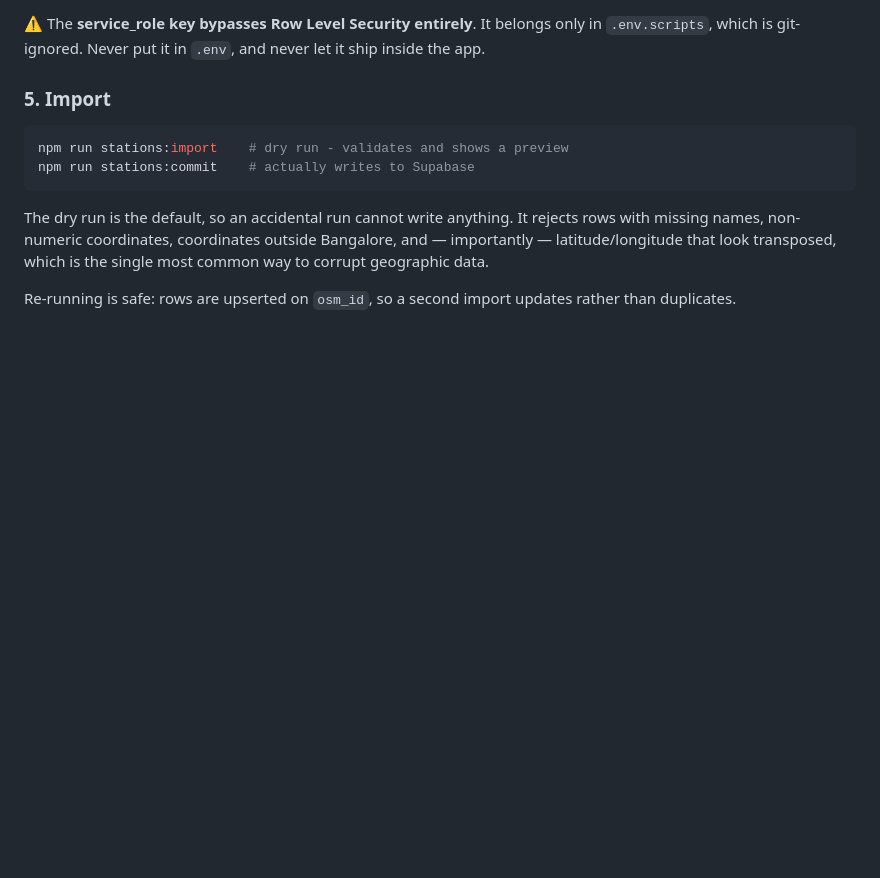
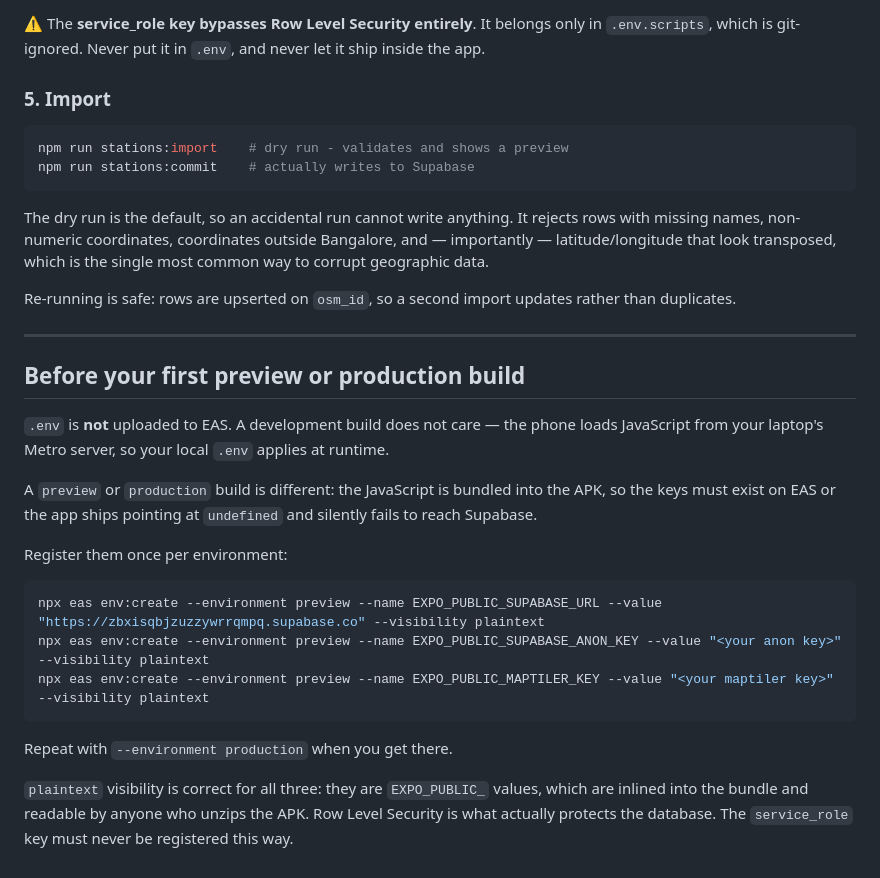
Before and after one commit to Vishalka1995/CNG-Finder, a Markdown page: SETUP.md, the part around the change. Rendered like a GitHub page; blank space fills up the shorter version.

Commit message:
docs: note that .env is not uploaded to EAS builds

````diff
--- a/SETUP.md
+++ b/SETUP.md
@@ -226,3 +226,30 @@ the single most common way to corrupt geographic data.
 
 Re-running is safe: rows are upserted on `osm_id`, so a second import updates
 rather than duplicates.
+
+---
+
+## Before your first preview or production build
+
+`.env` is **not** uploaded to EAS. A development build does not care — the phone
+loads JavaScript from your laptop's Metro server, so your local `.env` applies
+at runtime.
+
+A `preview` or `production` build is different: the JavaScript is bundled into
+the APK, so the keys must exist on EAS or the app ships pointing at `undefined`
+and silently fails to reach Supabase.
+
+Register them once per environment:
+
+```powershell
+npx eas env:create --environment preview --name EXPO_PUBLIC_SUPABASE_URL --value "https://zbxisqbjzuzzywrrqmpq.supabase.co" --visibility plaintext
+npx eas env:create --environment preview --name EXPO_PUBLIC_SUPABASE_ANON_KEY --value "<your anon key>" --visibility plaintext
+npx eas env:create --environment preview --name EXPO_PUBLIC_MAPTILER_KEY --value "<your maptiler key>" --visibility plaintext
+```
+
+Repeat with `--environment production` when you get there.
+
+`plaintext` visibility is correct for all three: they are `EXPO_PUBLIC_` values,
+which are inlined into the bundle and readable by anyone who unzips the APK.
+Row Level Security is what actually protects the database. The `service_role`
+key must never be registered this way.
````
